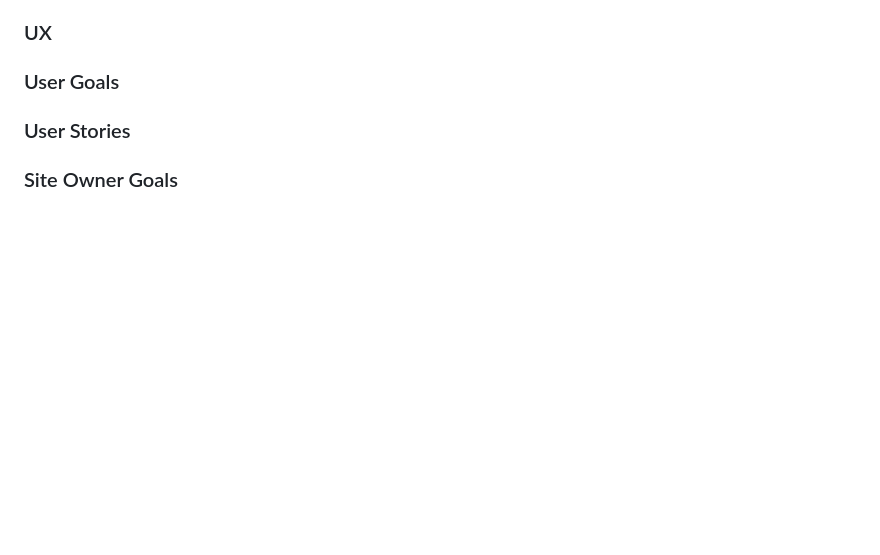
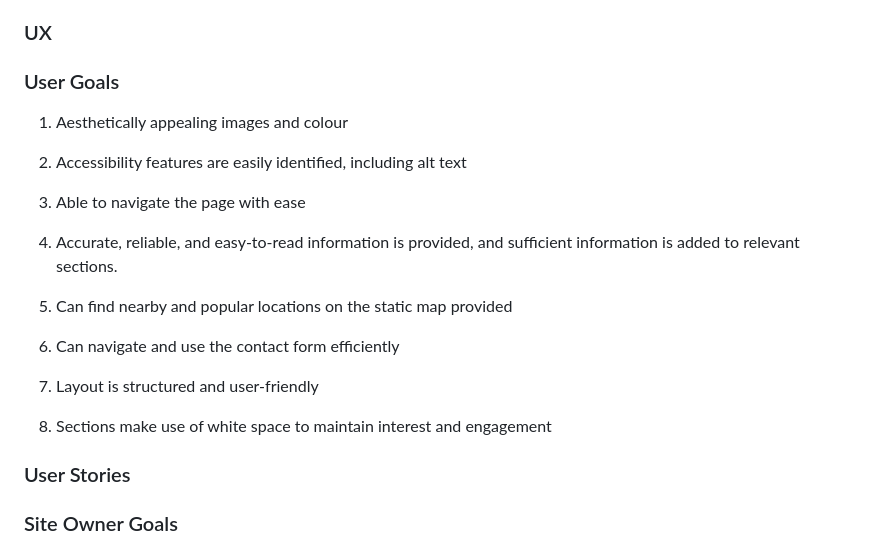
Before and after one commit to rosg150498/travel-ireland, a Markdown page: README.md, the part around the change. Rendered like a GitHub page; blank space fills up the shorter version.

Commit message:
Add Project User Goals to r

```diff
--- a/README.md
+++ b/README.md
@@ -43,6 +43,23 @@ The aim of this site is to provide information about the advertised company, inc
 ### UX
 
 ### User Goals
+
+1) Aesthetically appealing images and colour
+
+2) Accessibility features are easily identified, including alt text
+
+3) Able to navigate the page with ease
+
+4) Accurate, reliable, and easy-to-read information is provided, and sufficient information is added to relevant sections.
+
+5) Can find nearby and popular locations on the static map provided
+
+6) Can navigate and use the contact form efficiently
+
+7) Layout is structured and user-friendly
+
+8) Sections make use of white space to maintain interest and engagement
+
 
 ### User Stories
 
```
